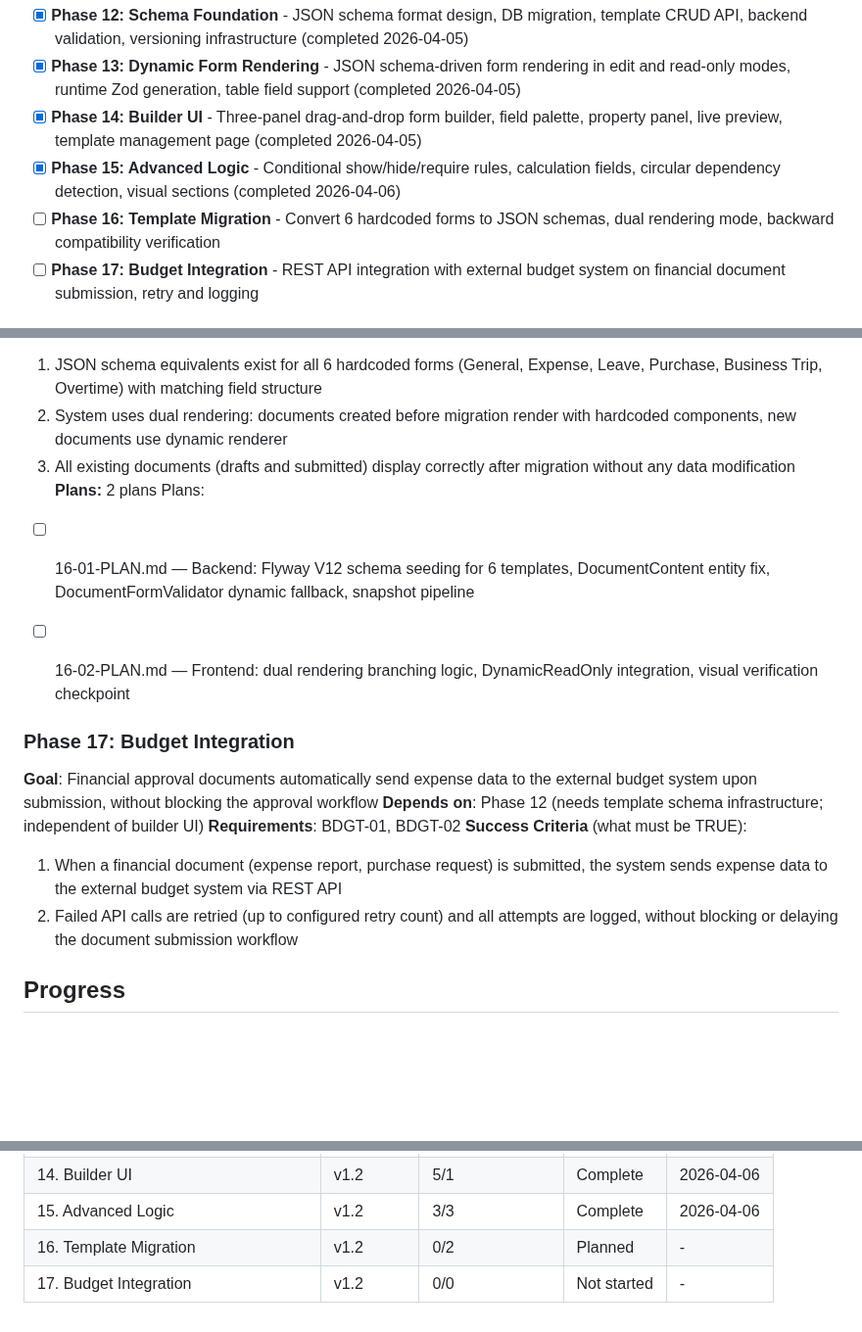
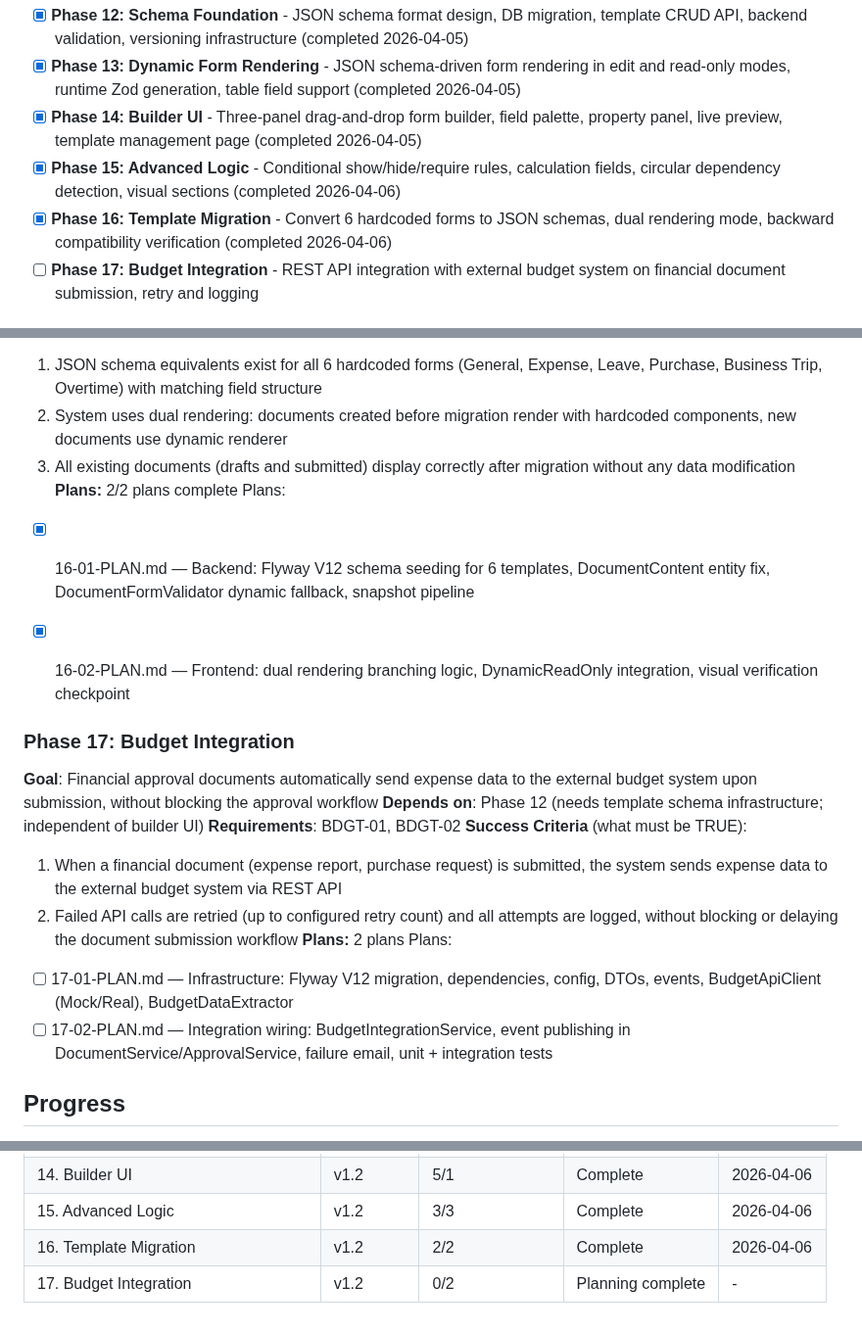
Before and after one commit to wildbear94/MiceSign, a Markdown page: .planning/ROADMAP.md, 3 parts joined by grey strips. Shown at 98% size. GitHub-like rendering; blank space fills up the shorter version.

```diff
--- a/.planning/ROADMAP.md
+++ b/.planning/ROADMAP.md
@@ -217,7 +217,7 @@ Plans:
 - [x] **Phase 13: Dynamic Form Rendering** - JSON schema-driven form rendering in edit and read-only modes, runtime Zod generation, table field support (completed 2026-04-05)
 - [x] **Phase 14: Builder UI** - Three-panel drag-and-drop form builder, field palette, property panel, live preview, template management page (completed 2026-04-05)
 - [x] **Phase 15: Advanced Logic** - Conditional show/hide/require rules, calculation fields, circular dependency detection, visual sections (completed 2026-04-06)
-- [ ] **Phase 16: Template Migration** - Convert 6 hardcoded forms to JSON schemas, dual rendering mode, backward compatibility verification
+- [x] **Phase 16: Template Migration** - Convert 6 hardcoded forms to JSON schemas, dual rendering mode, backward compatibility verification (completed 2026-04-06)
 - [ ] **Phase 17: Budget Integration** - REST API integration with external budget system on financial document submission, retry and logging
 
 ## Phase Details
@@ -296,10 +296,10 @@ Plans:
   1. JSON schema equivalents exist for all 6 hardcoded forms (General, Expense, Leave, Purchase, Business Trip, Overtime) with matching field structure
   2. System uses dual rendering: documents created before migration render with hardcoded components, new documents use dynamic renderer
   3. All existing documents (drafts and submitted) display correctly after migration without any data modification
-**Plans:** 2 plans
+**Plans:** 2/2 plans complete
 Plans:
-- [ ] 16-01-PLAN.md — Backend: Flyway V12 schema seeding for 6 templates, DocumentContent entity fix, DocumentFormValidator dynamic fallback, snapshot pipeline
-- [ ] 16-02-PLAN.md — Frontend: dual rendering branching logic, DynamicReadOnly integration, visual verification checkpoint
+- [x] 16-01-PLAN.md — Backend: Flyway V12 schema seeding for 6 templates, DocumentContent entity fix, DocumentFormValidator dynamic fallback, snapshot pipeline
+- [x] 16-02-PLAN.md — Frontend: dual rendering branching logic, DynamicReadOnly integration, visual verification checkpoint
 
 
 ### Phase 17: Budget Integration
@@ -309,6 +309,10 @@ Plans:
 **Success Criteria** (what must be TRUE):
   1. When a financial document (expense report, purchase request) is submitted, the system sends expense data to the external budget system via REST API
   2. Failed API calls are retried (up to configured retry count) and all attempts are logged, without blocking or delaying the document submission workflow
+**Plans:** 2 plans
+Plans:
+- [ ] 17-01-PLAN.md — Infrastructure: Flyway V12 migration, dependencies, config, DTOs, events, BudgetApiClient (Mock/Real), BudgetDataExtractor
+- [ ] 17-02-PLAN.md — Integration wiring: BudgetIntegrationService, event publishing in DocumentService/ApprovalService, failure email, unit + integration tests
 
 ## Progress
 
@@ -333,5 +337,5 @@ Recommended order: 12 -> 13 -> 14 -> 15 -> 16 -> 17 (or 17 in parallel with 13-1
 | 13. Dynamic Form Rendering | v1.2 | 3/3 | Complete    | 2026-04-05 |
 | 14. Builder UI | v1.2 | 5/1 | Complete    | 2026-04-06 |
 | 15. Advanced Logic | v1.2 | 3/3 | Complete   | 2026-04-06 |
-| 16. Template Migration | v1.2 | 0/2 | Planned | - |
-| 17. Budget Integration | v1.2 | 0/0 | Not started | - |
+| 16. Template Migration | v1.2 | 2/2 | Complete   | 2026-04-06 |
+| 17. Budget Integration | v1.2 | 0/2 | Planning complete | - |
```
Also changed, not shown: 2 other files.
